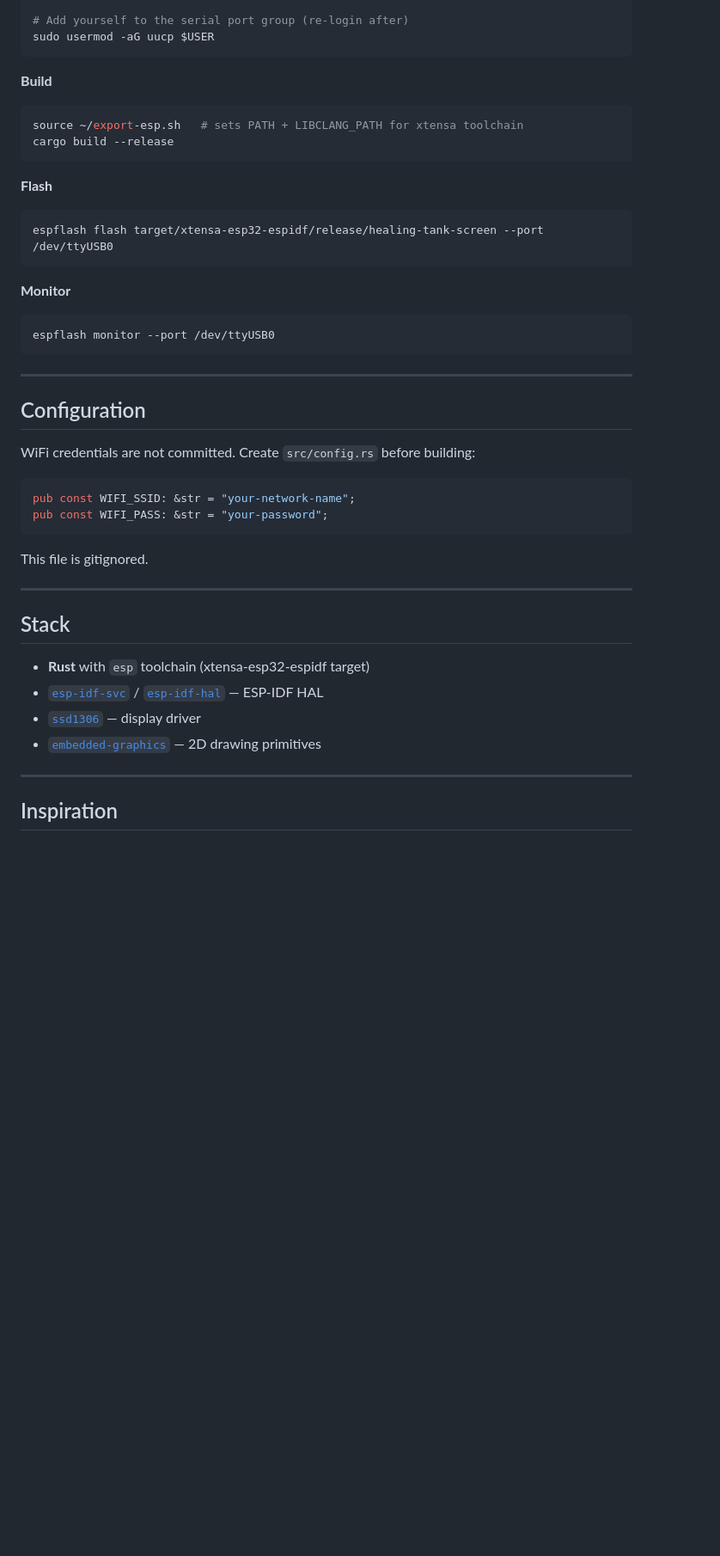
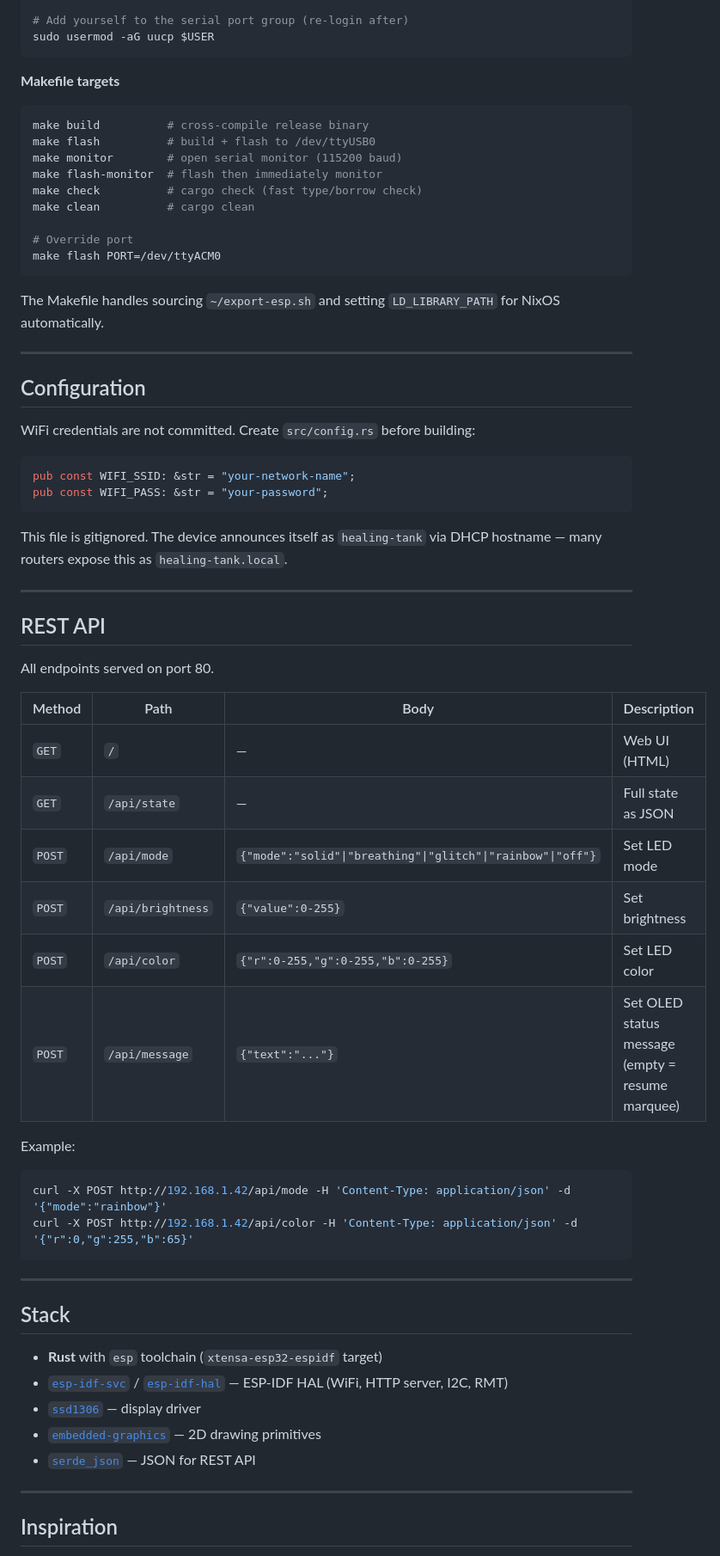
Before and after one commit to flejz/healing-tank, a Markdown page: README.md, the part around one of its changes. Shown at 86% size. Rendered like a GitHub page; blank space fills up the shorter version.

Commit message:
docs(healing-tank): rewrite README with WiFi, web UI, REST API, and Makefile docs

````diff
--- a/README.md
+++ b/README.md
@@ -93,24 +100,21 @@ cargo install espflash ldproxy
 sudo usermod -aG uucp $USER
 ```
 
-**Build**
+**Makefile targets**
 
 ```bash
-source ~/export-esp.sh   # sets PATH + LIBCLANG_PATH for xtensa toolchain
-cargo build --release
+make build          # cross-compile release binary
+make flash          # build + flash to /dev/ttyUSB0
+make monitor        # open serial monitor (115200 baud)
+make flash-monitor  # flash then immediately monitor
+make check          # cargo check (fast type/borrow check)
+make clean          # cargo clean
+
+# Override port
+make flash PORT=/dev/ttyACM0
 ```
 
-**Flash**
-
-```bash
-espflash flash target/xtensa-esp32-espidf/release/healing-tank-screen --port /dev/ttyUSB0
-```
-
-**Monitor**
-
-```bash
-espflash monitor --port /dev/ttyUSB0
-```
+The Makefile handles sourcing `~/export-esp.sh` and setting `LD_LIBRARY_PATH` for NixOS automatically.
 
 ---
 
@@ -123,16 +127,39 @@ pub const WIFI_SSID: &str = "your-network-name";
 pub const WIFI_PASS: &str = "your-password";
 ```
 
-This file is gitignored.
+This file is gitignored. The device announces itself as `healing-tank` via DHCP hostname — many routers expose this as `healing-tank.local`.
+
+---
+
+## REST API
+
+All endpoints served on port 80.
+
+| Method | Path | Body | Description |
+|--------|------|------|-------------|
+| `GET` | `/` | — | Web UI (HTML) |
+| `GET` | `/api/state` | — | Full state as JSON |
+| `POST` | `/api/mode` | `{"mode":"solid"\|"breathing"\|"glitch"\|"rainbow"\|"off"}` | Set LED mode |
+| `POST` | `/api/brightness` | `{"value":0-255}` | Set brightness |
+| `POST` | `/api/color` | `{"r":0-255,"g":0-255,"b":0-255}` | Set LED color |
+| `POST` | `/api/message` | `{"text":"..."}` | Set OLED status message (empty = resume marquee) |
+
+Example:
+
+```bash
+curl -X POST http://192.168.1.42/api/mode -H 'Content-Type: application/json' -d '{"mode":"rainbow"}'
+curl -X POST http://192.168.1.42/api/color -H 'Content-Type: application/json' -d '{"r":0,"g":255,"b":65}'
+```
 
 ---
 
 ## Stack
 
-- **Rust** with `esp` toolchain (xtensa-esp32-espidf target)
-- [`esp-idf-svc`](https://github.com/esp-rs/esp-idf-svc) / [`esp-idf-hal`](https://github.com/esp-rs/esp-idf-hal) — ESP-IDF HAL
+- **Rust** with `esp` toolchain (`xtensa-esp32-espidf` target)
+- [`esp-idf-svc`](https://github.com/esp-rs/esp-idf-svc) / [`esp-idf-hal`](https://github.com/esp-rs/esp-idf-hal) — ESP-IDF HAL (WiFi, HTTP server, I2C, RMT)
 - [`ssd1306`](https://github.com/jamwaffles/ssd1306) — display driver
 - [`embedded-graphics`](https://github.com/embedded-graphics/embedded-graphics) — 2D drawing primitives
+- [`serde_json`](https://github.com/serde-rs/json) — JSON for REST API
 
 ---
 
````
Also changed, not shown: other parts of README.md (+22 -15 lines).
